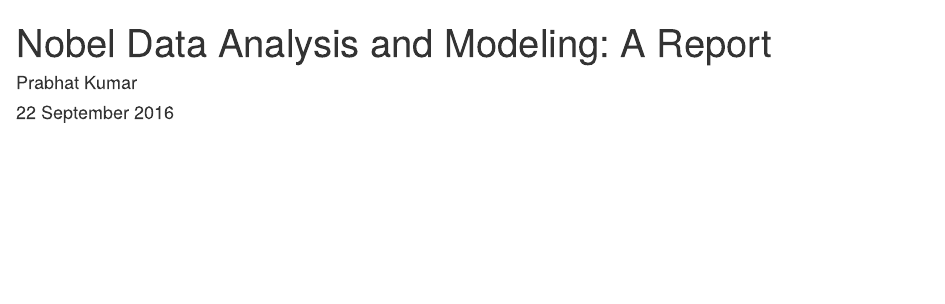
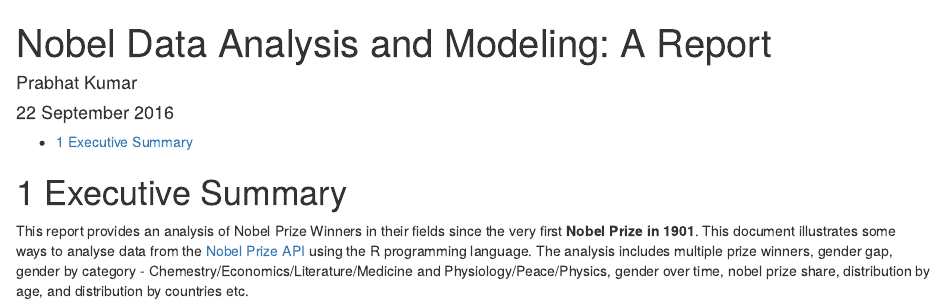
Before and after one commit to jorenberg/NobelDB, an R Markdown document (Analysis/report.Rmd): the page in a window 1100 px wide, from its top. Rendered offline with R 4.5, knitr and Pandoc, with nearby package versions.

Commit message:
Initial commit
Executive Summary of NobelDB®.

````diff
--- a/Analysis/report.Rmd
+++ b/Analysis/report.Rmd
@@ -12,3 +12,6 @@ output:
 ```{r setup, include=FALSE}
 knitr::opts_chunk$set(echo = TRUE)
 ```
+
+# Executive Summary
+This report provides an analysis of Nobel Prize Winners in their fields since the very first **Nobel Prize in 1901**. This document illustrates some ways to analyse data from the [Nobel Prize API](https://nobelprize.readme.io/) using the R programming language. The analysis includes multiple prize winners, gender gap, gender by category - Chemestry/Economics/Literature/Medicine and Physiology/Peace/Physics, gender over time, nobel prize share, distribution by age, and distribution by countries etc.
````
